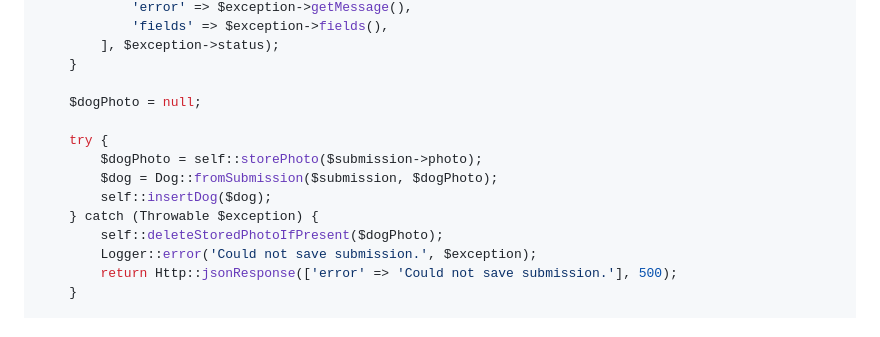
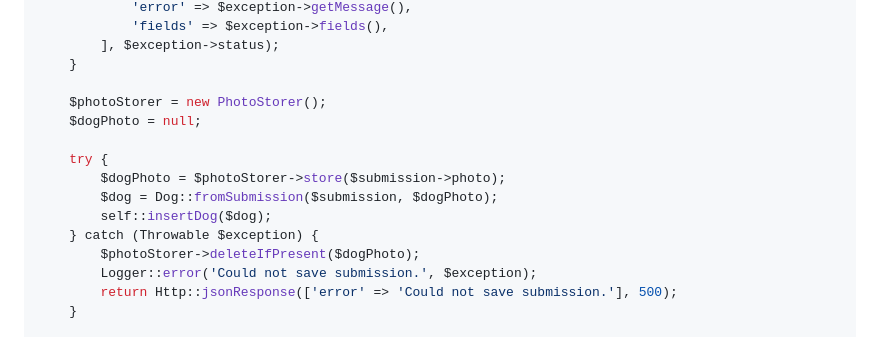
Before and after one commit to tetrahemihexahedron/abqDog, a Markdown page: notes/AI_plans/backend_submission.md, the part around one of its changes. Rendered like a GitHub page.

```diff
--- a/notes/AI_plans/backend_submission.md
+++ b/notes/AI_plans/backend_submission.md
@@ -513,14 +527,15 @@ public static function create(): Response
         ], $exception->status);
     }
 
+    $photoStorer = new PhotoStorer();
     $dogPhoto = null;
 
     try {
-        $dogPhoto = self::storePhoto($submission->photo);
+        $dogPhoto = $photoStorer->store($submission->photo);
         $dog = Dog::fromSubmission($submission, $dogPhoto);
         self::insertDog($dog);
     } catch (Throwable $exception) {
-        self::deleteStoredPhotoIfPresent($dogPhoto);
+        $photoStorer->deleteIfPresent($dogPhoto);
         Logger::error('Could not save submission.', $exception);
         return Http::jsonResponse(['error' => 'Could not save submission.'], 500);
     }
```
Also changed, not shown: other parts of notes/AI_plans/backend_submission.md (+27 -12 lines).
